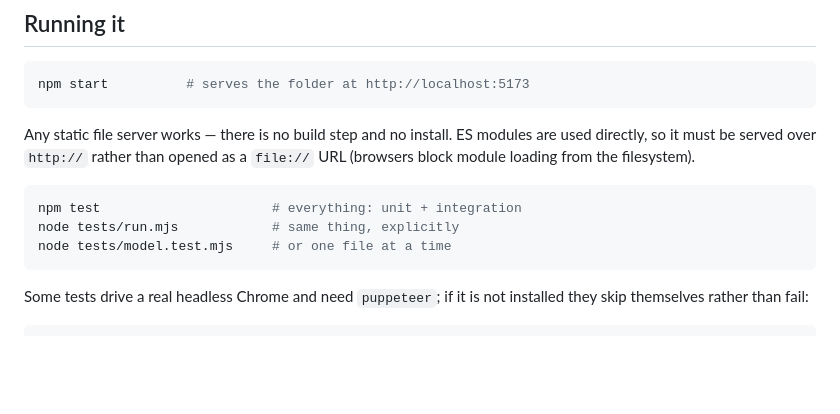
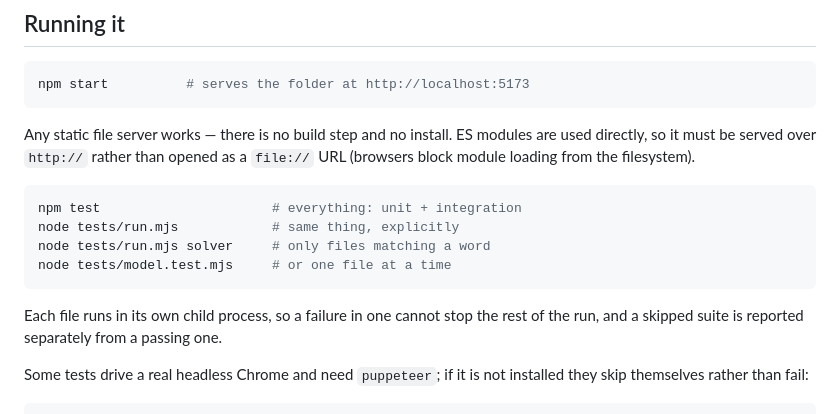
Before and after one commit to Justinabit/Cubix, a Markdown page: README.md, the part around the change. Rendered like a GitHub page; blank space fills up the shorter version.

Commit message:
Document the test runner's name filter

````diff
--- a/README.md
+++ b/README.md
@@ -25,8 +25,12 @@ are used directly, so it must be served over `http://` rather than opened as a
 ```bash
 npm test                      # everything: unit + integration
 node tests/run.mjs            # same thing, explicitly
+node tests/run.mjs solver     # only files matching a word
 node tests/model.test.mjs     # or one file at a time
 ```
+
+Each file runs in its own child process, so a failure in one cannot stop the
+rest of the run, and a skipped suite is reported separately from a passing one.
 
 Some tests drive a real headless Chrome and need `puppeteer`; if it is not
 installed they skip themselves rather than fail:
````
